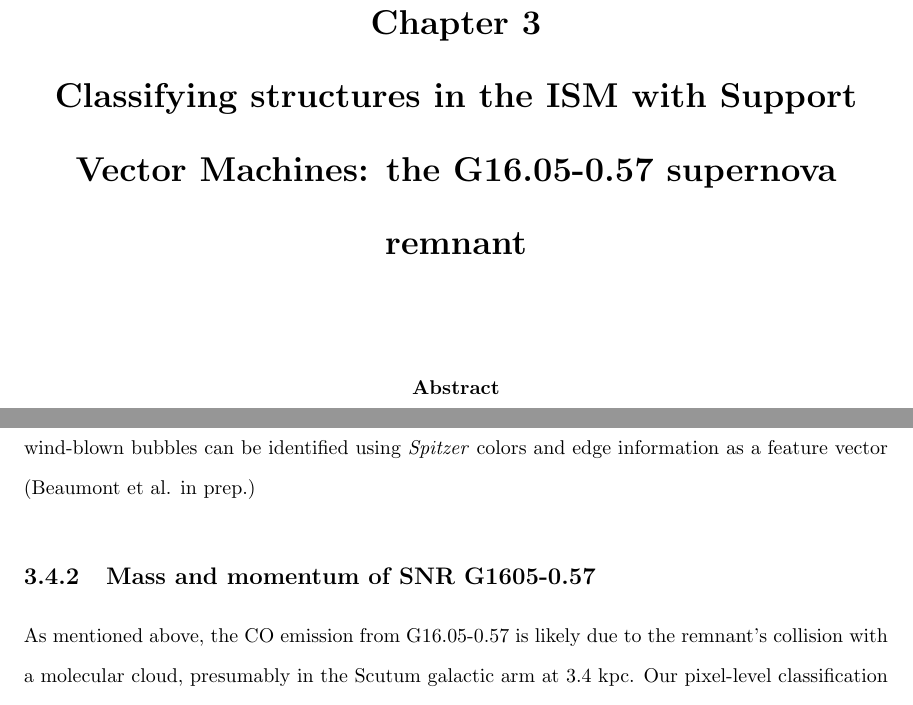
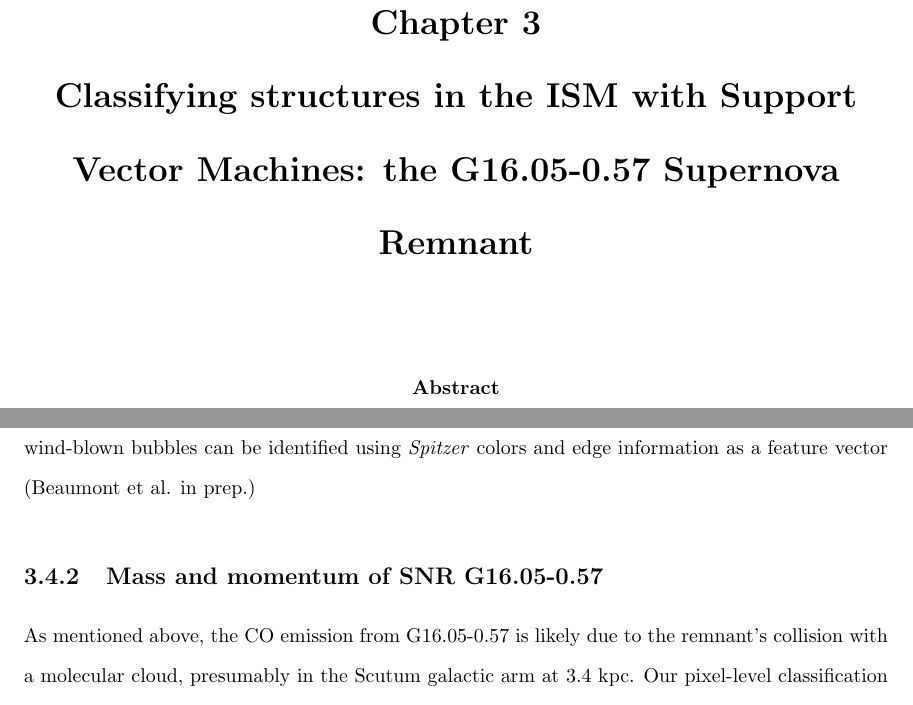
Before and after one commit to ChrisBeaumont/thesis, a LaTeX thesis (dissertation.tex, which reads ch3_snr/ms.tex): two parts of pages 55 and 64 of 188, joined at a grey line, cut so that both start at the same text. Compiled offline with pdfLaTeX.

Commit message:
small typos

```diff
--- a/ch3_snr/ms.tex
+++ b/ch3_snr/ms.tex
@@ -113,7 +113,7 @@ The figure shows that, even when presented with additional correction examples,
 
 We do not claim that these classifiers will necessarily generalize to other data sets or classification tasks. Other applications likely require re-training the SVM algorithm using the data at hand, or testing new feature vectors. However, Figure \ref{fig:optimize} suggests that the SVM algorithm is capable of identifying morphological differences in the ISM, and Figure \ref{fig:learning_rate} implies that this task can be taught efficiently, with little manual classification. For example, we have started to investigate whether wind-blown bubbles can be identified using \textit{Spitzer} colors and edge information as a feature vector (Beaumont et al. in prep.)
 
-\subsection{Mass and momentum of SNR G1605-0.57}
+\subsection{Mass and momentum of SNR G16.05-0.57}
 As mentioned above, the CO emission from \snr{} is likely due to the remnant's collision with a molecular cloud, presumably in the Scutum galactic arm at 3.4 kpc. Our pixel-level classification of the data allows us to analyze the properties of this emission in isolation from foreground material. Here we derive an estimate of the mass and momentum associated with the cloud/remnant collision.
 
 In the limit that all material along the line of sight can be described by a single excitation temperature $T_{ex}$, the equation for the observed radiation temperature $T_R$ is \citep{Ginsburg11}
--- a/dissertation.tex
+++ b/dissertation.tex
@@ -1,11 +1,11 @@
 \documentclass[]{uhthesis}
 
 \usepackage{amssymb,amsmath,gensymb}
-%\usepackage{chapterbib}
 \usepackage{csquotes}
 %\usepackage{hyperref}
 %\usepackage{ifxetex,ifluatex}
 \usepackage{natbib}
+\usepackage{chapterbib}
 \usepackage{uhaas}
 \usepackage{amsmath}
 
@@ -66,7 +66,7 @@ Molecular clouds are the birth sites of all star formation in the present-day un
 
 \cfchapter{Introduction}{ch1_intro}{intro.tex}
 \cfchapter{Molecular Rings around Interstellar Bubbles and the Thickness of Star-Forming Clouds}{ch2_bubbles}{ms.tex}
-\cfchapter{Classifying structures in the ISM with Support Vector Machines: the G16.05-0.57 supernova remnant}{ch3_snr}{ms.tex}
+\cfchapter{Classifying structures in the ISM with Support Vector Machines: the G16.05-0.57 Supernova Remnant}{ch3_snr}{ms.tex}
 \cfchapter{A Simple Perspective on the Mass-Area Relationship in Molecular Clouds}{ch4_larson}{ms.tex}
 \cfchapter{Quantifying Observational Projection Effects Using Molecular Cloud Simulations}{ch5_ppv}{ms.tex}
 \cfchapter{The Milky Way Project: Leveraging Citizen Science and Machine Learning to Detect Interstellar Bubbles}{ch6_brut}{ms.tex}
```
